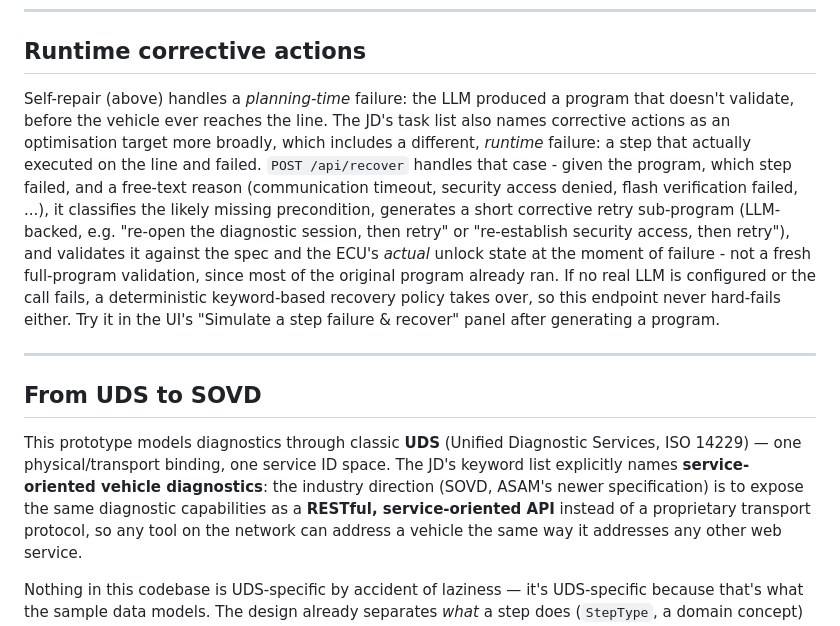
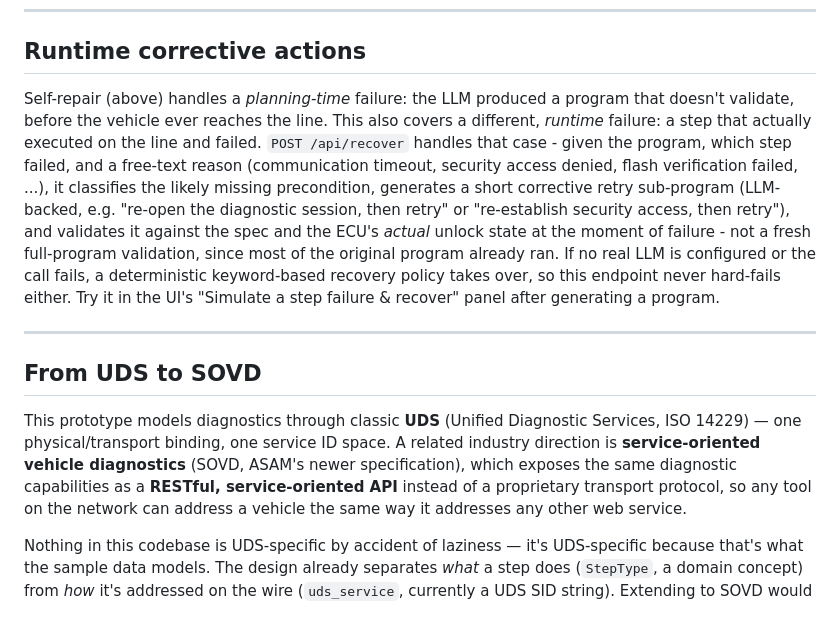
Before and after one commit to iamvisheshsrivastava/spec2program, a Markdown page: README.md, the part around the change. GitHub-like rendering.

Commit message:
docs: remove job-description-specific framing from README

```diff
--- a/README.md
+++ b/README.md
@@ -293,9 +293,7 @@ something you'd have to reason about by hand.
 ## Runtime corrective actions
 
 Self-repair (above) handles a *planning-time* failure: the LLM produced a
-program that doesn't validate, before the vehicle ever reaches the line. The
-JD's task list also names corrective actions as an optimisation target more
-broadly, which includes a different, *runtime* failure: a step that actually
+program that doesn't validate, before the vehicle ever reaches the line. This also covers a different, *runtime* failure: a step that actually
 executed on the line and failed. `POST /api/recover` handles that case -
 given the program, which step failed, and a free-text reason (communication
 timeout, security access denied, flash verification failed, ...), it
@@ -315,9 +313,7 @@ recover" panel after generating a program.
 
 This prototype models diagnostics through classic **UDS** (Unified Diagnostic
 Services, ISO 14229) — one physical/transport binding, one service ID space.
-The JD's keyword list explicitly names **service-oriented vehicle
-diagnostics**: the industry direction (SOVD, ASAM's newer specification) is to
-expose the same diagnostic capabilities as a **RESTful, service-oriented API**
+A related industry direction is **service-oriented vehicle diagnostics** (SOVD, ASAM's newer specification), which exposes the same diagnostic capabilities as a **RESTful, service-oriented API**
 instead of a proprietary transport protocol, so any tool on the network can
 address a vehicle the same way it addresses any other web service.
 
```
